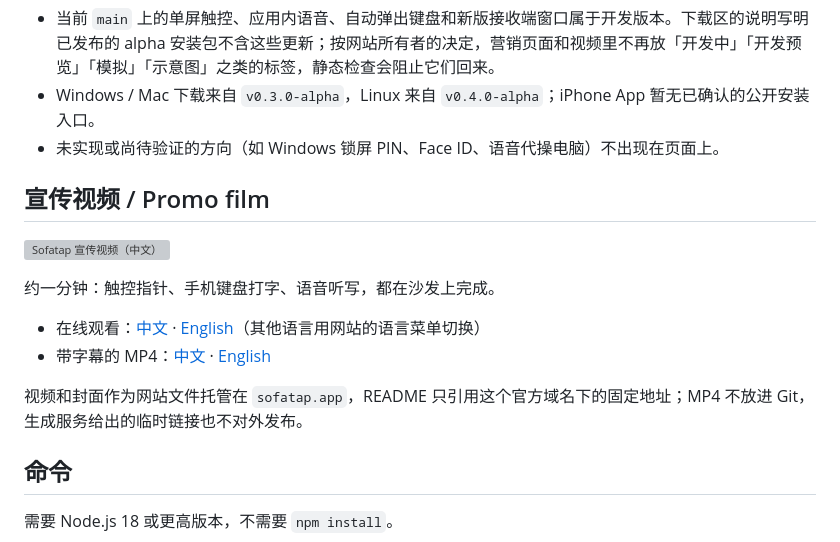
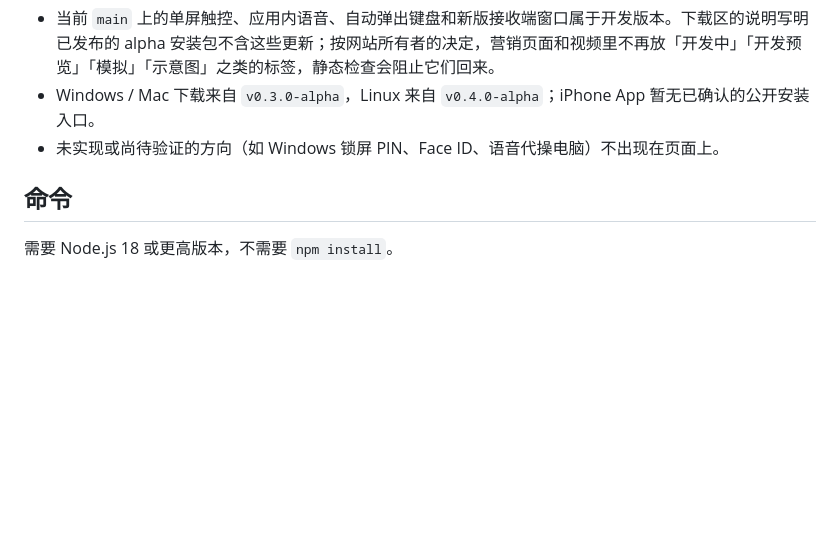
Before and after one commit to chekusu/sofatap.app, a Markdown page: README.md, the part around the change. Drawn GitHub-style; blank space fills up the shorter version; grey boxes are pictures that could not be loaded.

Commit message:
Move the film links out of the website README
The promo film belongs in the open-source product's README, where
visitors of the project find it; this repository's README is back to its
development notes.

Co-Authored-By: Claude Opus 5.5 <noreply@anthropic.com>

```diff
--- a/README.md
+++ b/README.md
@@ -9,17 +9,6 @@ Sofatap 的公开网站：移动优先的静态页面，共 12 种语言。英
 - 当前 `main` 上的单屏触控、应用内语音、自动弹出键盘和新版接收端窗口属于开发版本。下载区的说明写明已发布的 alpha 安装包不含这些更新；按网站所有者的决定，营销页面和视频里不再放「开发中」「开发预览」「模拟」「示意图」之类的标签，静态检查会阻止它们回来。
 - Windows / Mac 下载来自 `v0.3.0-alpha`，Linux 来自 `v0.4.0-alpha`；iPhone App 暂无已确认的公开安装入口。
 - 未实现或尚待验证的方向（如 Windows 锁屏 PIN、Face ID、语音代操电脑）不出现在页面上。
-
-## 宣传视频 / Promo film
-
-[![Sofatap 宣传视频（中文）](https://sofatap.app/media/sofatap-demo-poster-zh-cn.jpg)](https://sofatap.app/zh/#video)
-
-约一分钟：触控指针、手机键盘打字、语音听写，都在沙发上完成。
-
-- 在线观看：[中文](https://sofatap.app/zh/#video) · [English](https://sofatap.app/#video)（其他语言用网站的语言菜单切换）
-- 带字幕的 MP4：[中文](https://sofatap.app/exports/sofatap-promo-zh-cn.mp4) · [English](https://sofatap.app/exports/sofatap-promo-en.mp4)
-
-视频和封面作为网站文件托管在 `sofatap.app`，README 只引用这个官方域名下的固定地址；MP4 不放进 Git，生成服务给出的临时链接也不对外发布。
 
 ## 命令
 
```
